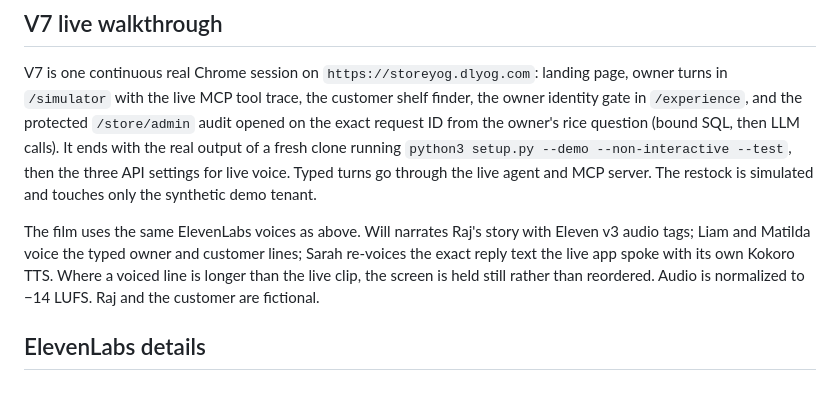
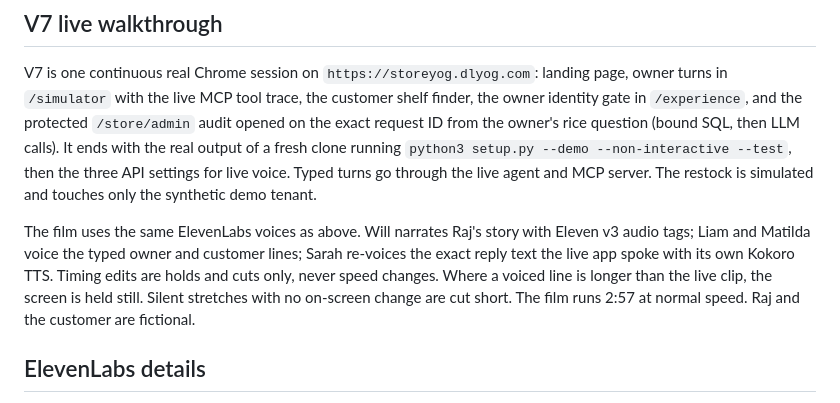
Before and after one commit to dlyog/StoreYog, a Markdown page: docs/VIDEO.md, the part around the change. Rendered like a GitHub page.

Commit message:
Describe V7 live film timing (2:57, normal speed)
Co-Authored-By: Claude Opus 5.5 <noreply@anthropic.com>

```diff
--- a/docs/VIDEO.md
+++ b/docs/VIDEO.md
@@ -19,7 +19,7 @@ Original builder names are `capture.ts`, `produce.py`, `frames.ts`, `render.py`,
 
 V7 is one continuous real Chrome session on `https://storeyog.dlyog.com`: landing page, owner turns in `/simulator` with the live MCP tool trace, the customer shelf finder, the owner identity gate in `/experience`, and the protected `/store/admin` audit opened on the exact request ID from the owner's rice question (bound SQL, then LLM calls). It ends with the real output of a fresh clone running `python3 setup.py --demo --non-interactive --test`, then the three API settings for live voice. Typed turns go through the live agent and MCP server. The restock is simulated and touches only the synthetic demo tenant.
 
-The film uses the same ElevenLabs voices as above. Will narrates Raj's story with Eleven v3 audio tags; Liam and Matilda voice the typed owner and customer lines; Sarah re-voices the exact reply text the live app spoke with its own Kokoro TTS. Where a voiced line is longer than the live clip, the screen is held still rather than reordered. Audio is normalized to −14 LUFS. Raj and the customer are fictional.
+The film uses the same ElevenLabs voices as above. Will narrates Raj's story with Eleven v3 audio tags; Liam and Matilda voice the typed owner and customer lines; Sarah re-voices the exact reply text the live app spoke with its own Kokoro TTS. Timing edits are holds and cuts only, never speed changes. Where a voiced line is longer than the live clip, the screen is held still. Silent stretches with no on-screen change are cut short. The film runs 2:57 at normal speed. Raj and the customer are fictional.
 
 ## ElevenLabs details
 
```
